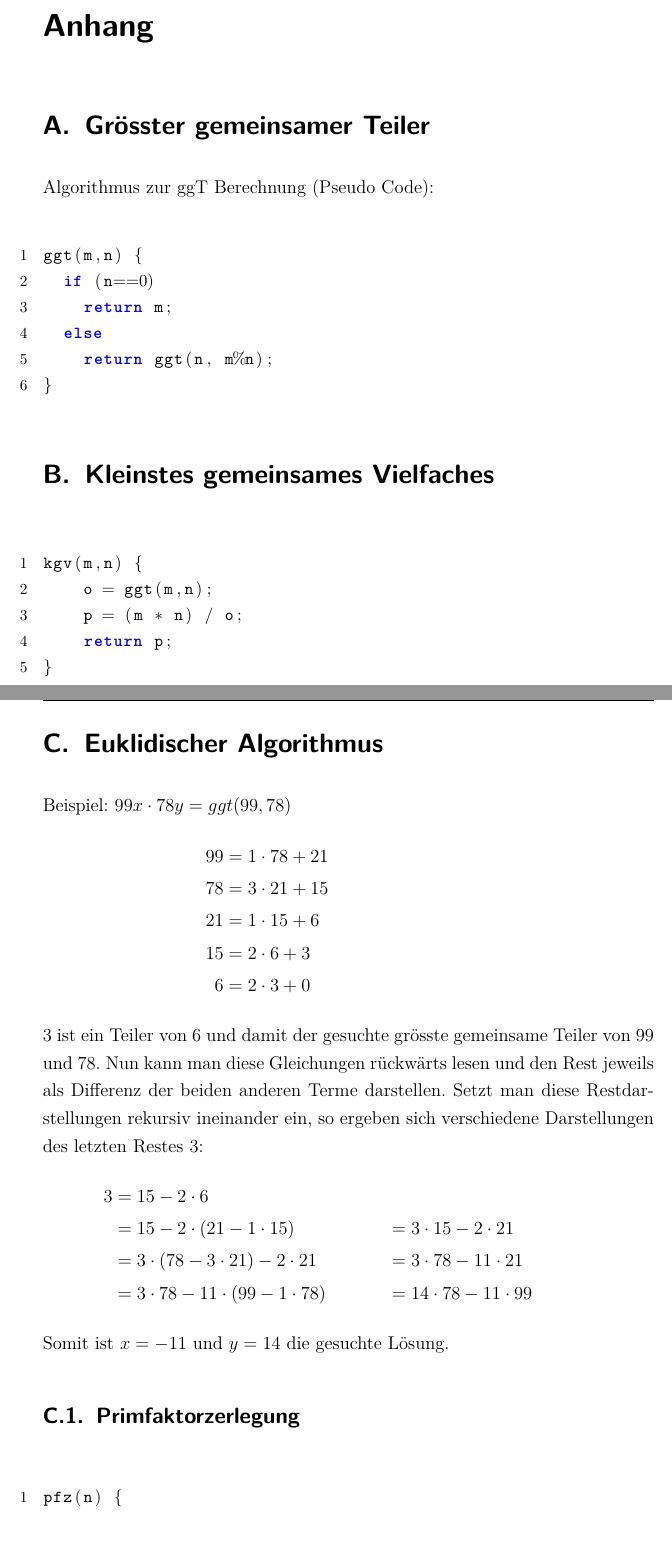
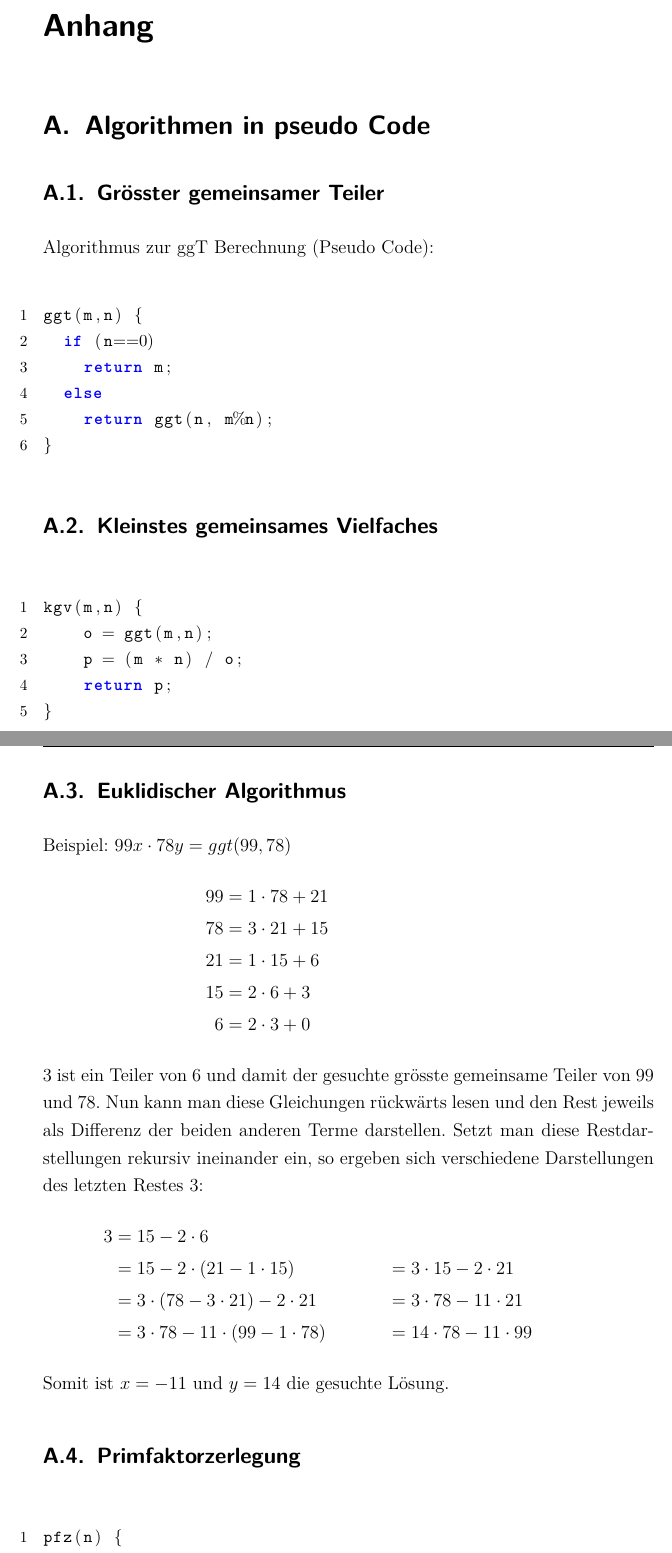
Before and after one commit to bueti/zusammenfassung_algebra, a LaTeX document (Zusammenfassung_Algebra.tex, which reads Inhalt/Algorithmen.tex, Packages.tex): two parts of pages 24 and 25 of 26, joined at a grey line, cut so that both start at the same text. Compiled offline with pdfLaTeX; an older LaTeX class or package is replaced by its successor.

Commit message:
anpassung inhaltsverzeichnis

```diff
--- a/Inhalt/Algorithmen.tex
+++ b/Inhalt/Algorithmen.tex
@@ -1,7 +1,8 @@
 \renewcommand{\thesection}{\Alph{section}}
 \appendix
 \addchap{Anhang}
-\section{Grösster gemeinsamer Teiler} % (fold)
+\section{Algorithmen in pseudo Code}
+\subsection{Grösster gemeinsamer Teiler} % (fold)
 Algorithmus zur ggT Berechnung (Pseudo Code):
 \begin{lstlisting}
 ggt(m,n) {
@@ -13,7 +14,7 @@ ggt(m,n) {
 \end{lstlisting}
 % section ggt (end)
 
-\section{Kleinstes gemeinsames Vielfaches} % (fold)
+\subsection{Kleinstes gemeinsames Vielfaches} % (fold)
 \label{sec:kleinstes_gemeinsames_vielfaches}
 \begin{lstlisting}
 kgv(m,n) {
@@ -24,7 +25,7 @@ kgv(m,n) {
 \end{lstlisting}
 % section kleinstes_gemeinsames_vielfaches (end)
 
-\section{Euklidischer Algorithmus} % (fold)
+\subsection{Euklidischer Algorithmus} % (fold)
 \label{sec:euklidischer_algorithmus}
 Beispiel: \(99x \cdot 78y = ggt(99,78)\)
 \begin{align*}
--- a/Packages.tex
+++ b/Packages.tex
@@ -20,7 +20,7 @@
 % Untersrecihungen
 \usepackage[normalem]{ulem}
 \setcounter{secnumdepth}{5}
-\setcounter{tocdepth}{1}
+\setcounter{tocdepth}{2}
 % Mathe
 \usepackage{amsmath}
 \usepackage{mathtools}
```
Also changed, not shown: zusammenfassung_algebra.pdf.
